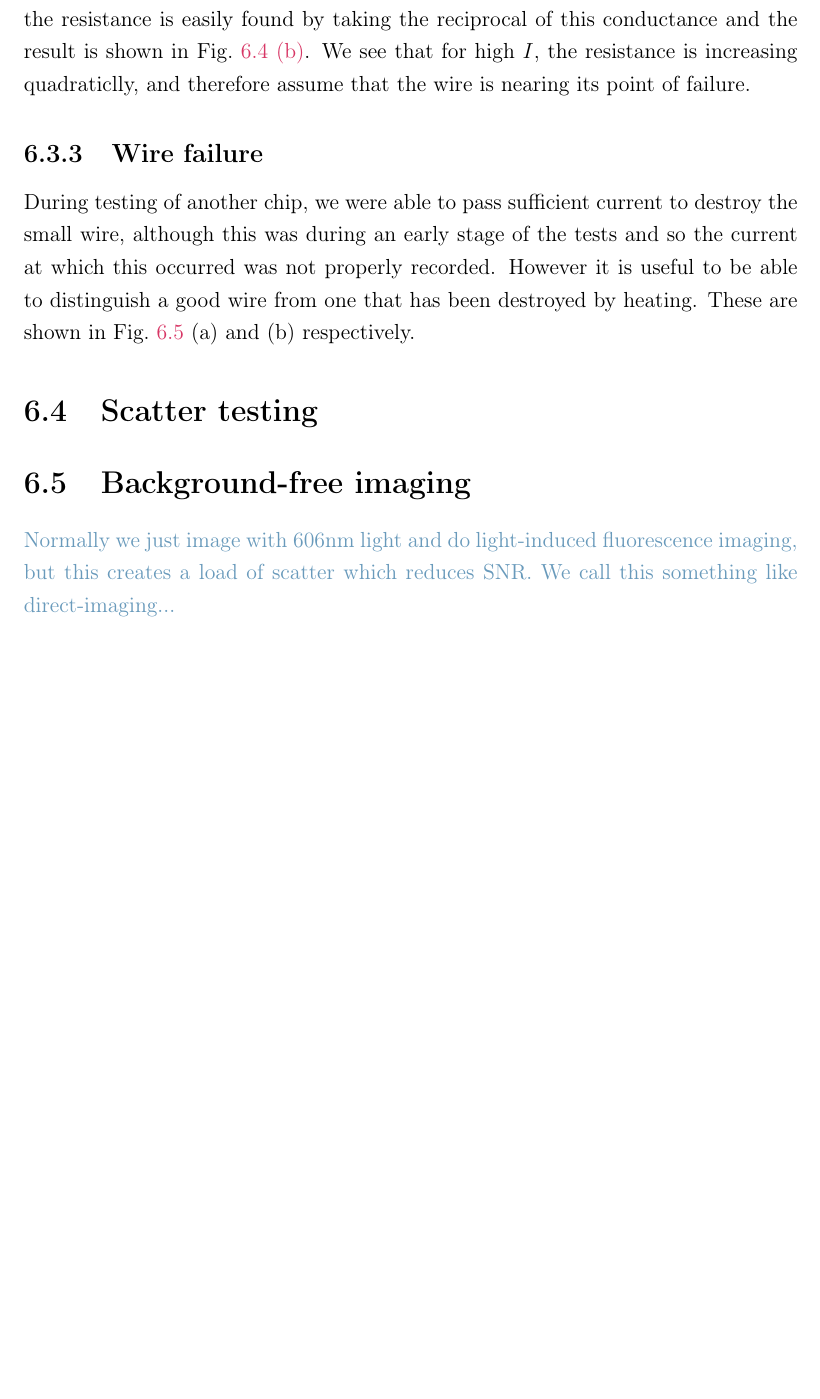
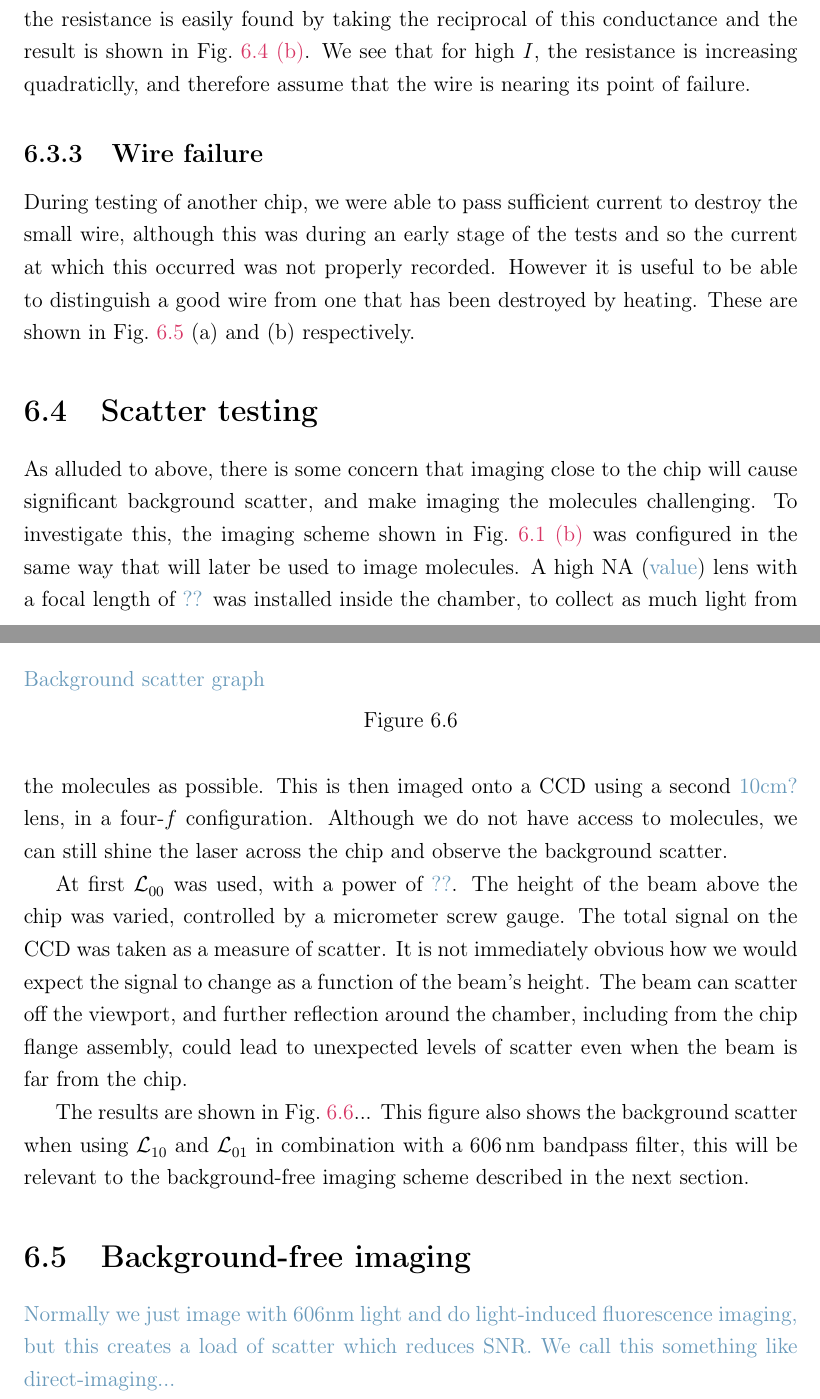
Before and after one commit to mcgarc/PhDWrite, a LaTeX thesis (main.tex, which reads chapters/exper.tex): part of page 14 of 24 before the commit and two parts of pages 14 and 15 of 25 after it, the two joined at a grey line, cut so that both start at the same text, the shorter picture padded with empty space. Compiled offline with pdfLaTeX.

Commit message:
Start scatter test section

```diff
--- a/chapters/exper.tex
+++ b/chapters/exper.tex
@@ -335,6 +335,38 @@ and~(b) respectively.
 \section{Scatter testing}
 \label{exper:scatter}
 
+As alluded to above, there is some concern that imaging close to the chip will
+cause significant background scatter, and make imaging the molecules
+challenging. To investigate this, the imaging scheme shown in
+\mysubfigref{exper:fig:exper}{b} was configured in the same way that will later
+be used to image molecules.  A high NA (\cm{value}) lens with a focal length of
+\cm{??} was installed inside the chamber, to collect as much light from the
+molecules as possible. This is then imaged onto a CCD using a second \cm{10cm?}
+lens, in a four-$f$ configuration. Although we do not have access to molecules,
+we can still shine the laser across the chip and observe the background
+scatter.
+
+% TODO Did we also use background subtraction?
+At first \pewpew{}{00} was used, with a power of \cm{??}.  The height of the
+beam above the chip was varied, controlled by a micrometer screw gauge. The
+total signal on the CCD was taken as a measure of scatter. It is not
+immediately obvious how we would expect the signal to change as a function of
+the beam's height. The beam can scatter off the viewport, and further
+reflection around the chamber, including from the chip flange assembly, could
+lead to unexpected levels of scatter even when the beam is far from the chip.
+
+The results are shown in \myfigref{exper:fig:scatter}...
+%
+This figure also shows the background scatter when using \pewpew{}{10} and
+\pewpew{}{01} in combination with a \SI{606}{\nano\meter} bandpass filter, this
+will be relevant to the background-free imaging scheme described in the next
+section.
+
+\begin{figure}
+  \cm{Background scatter graph}
+  \caption{}
+  \label{exper:fig:scatter}
+\end{figure}
 
 \section{Background-free imaging}
 \label{exper:bgf}
```
